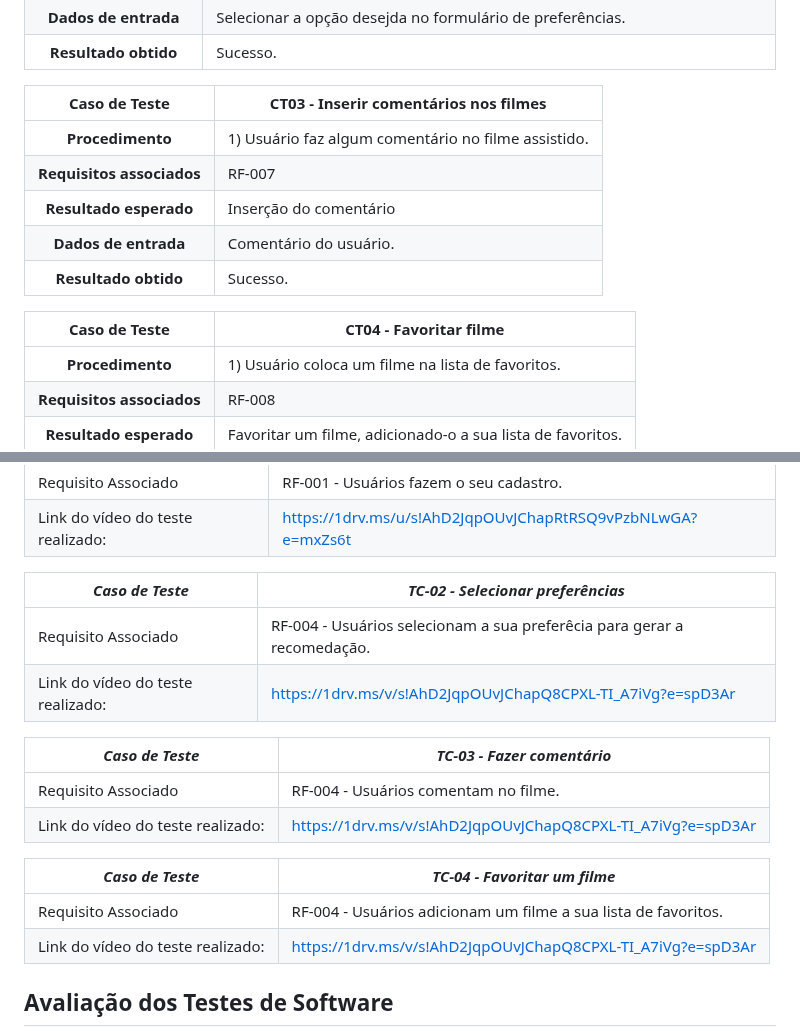
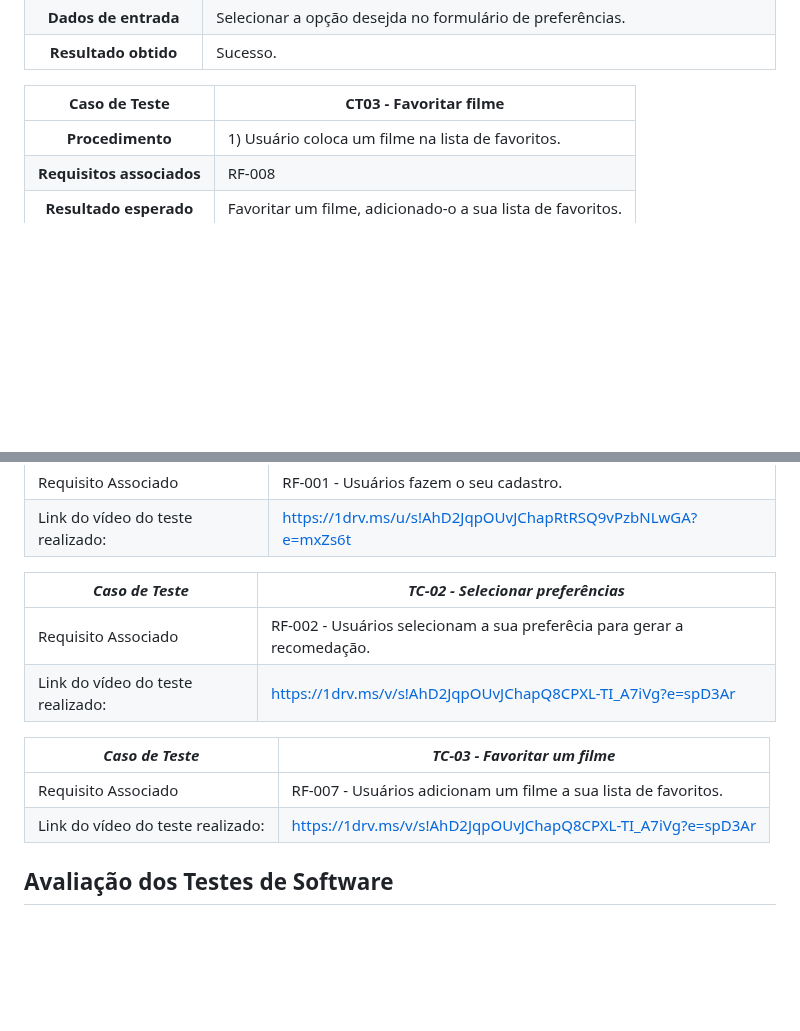
Before and after one commit to ICEI-PUC-Minas-PCO-SI/pco-si-2023-2-p1-tiaw-t1-g2-cinespark, a Markdown page: docs/tests.md, 2 parts joined by grey strips. GitHub-like rendering; blank space fills up the shorter version.

Commit message:
Update tests.md
correções

```diff
--- a/docs/tests.md
+++ b/docs/tests.md
@@ -36,15 +36,7 @@ Nesta seção o grupo deverá documentar os testes de software que verificam a c
 **Dados de entrada** | Selecionar a opção desejda no formulário de preferências.
 **Resultado obtido** | Sucesso.
 
-**Caso de Teste** | **CT03 - Inserir comentários nos filmes**
- :--------------: | ------------
-**Procedimento**  | 1) Usuário faz algum comentário no filme assistido.
-**Requisitos associados** | RF-007
-**Resultado esperado** | Inserção do comentário
-**Dados de entrada** | Comentário do usuário.
-**Resultado obtido** | Sucesso.
-
-**Caso de Teste** | **CT04 - Favoritar filme**
+**Caso de Teste** | **CT03 - Favoritar filme**
  :--------------: | ------------
 **Procedimento**  | 1) Usuário coloca um filme na lista de favoritos.
 **Requisitos associados** | RF-008
@@ -63,17 +55,12 @@ Esta seção apresenta as evidências dos testes de software realizados no siste
 
 |*Caso de Teste*                                 |*TC-02 - Selecionar preferências*                                         |
 |---|---|
-|Requisito Associado | RF-004 - Usuários selecionam a sua preferêcia para gerar a recomedação.|
+|Requisito Associado | RF-002 - Usuários selecionam a sua preferêcia para gerar a recomedação.|
 |Link do vídeo do teste realizado: | https://1drv.ms/v/s!AhD2JqpOUvJChapQ8CPXL-TI_A7iVg?e=spD3Ar |
 
-|*Caso de Teste*                                 |*TC-03 - Fazer comentário*                                         |
+|*Caso de Teste*                                 |*TC-03 - Favoritar um filme*                                         |
 |---|---|
-|Requisito Associado | RF-004 - Usuários comentam no filme.|
-|Link do vídeo do teste realizado: | https://1drv.ms/v/s!AhD2JqpOUvJChapQ8CPXL-TI_A7iVg?e=spD3Ar |
-
-|*Caso de Teste*                                 |*TC-04 - Favoritar um filme*                                         |
-|---|---|
-|Requisito Associado | RF-004 - Usuários adicionam um filme a sua lista de favoritos.|
+|Requisito Associado | RF-007 - Usuários adicionam um filme a sua lista de favoritos.|
 |Link do vídeo do teste realizado: | https://1drv.ms/v/s!AhD2JqpOUvJChapQ8CPXL-TI_A7iVg?e=spD3Ar |
 
 ## Avaliação dos Testes de Software
```
